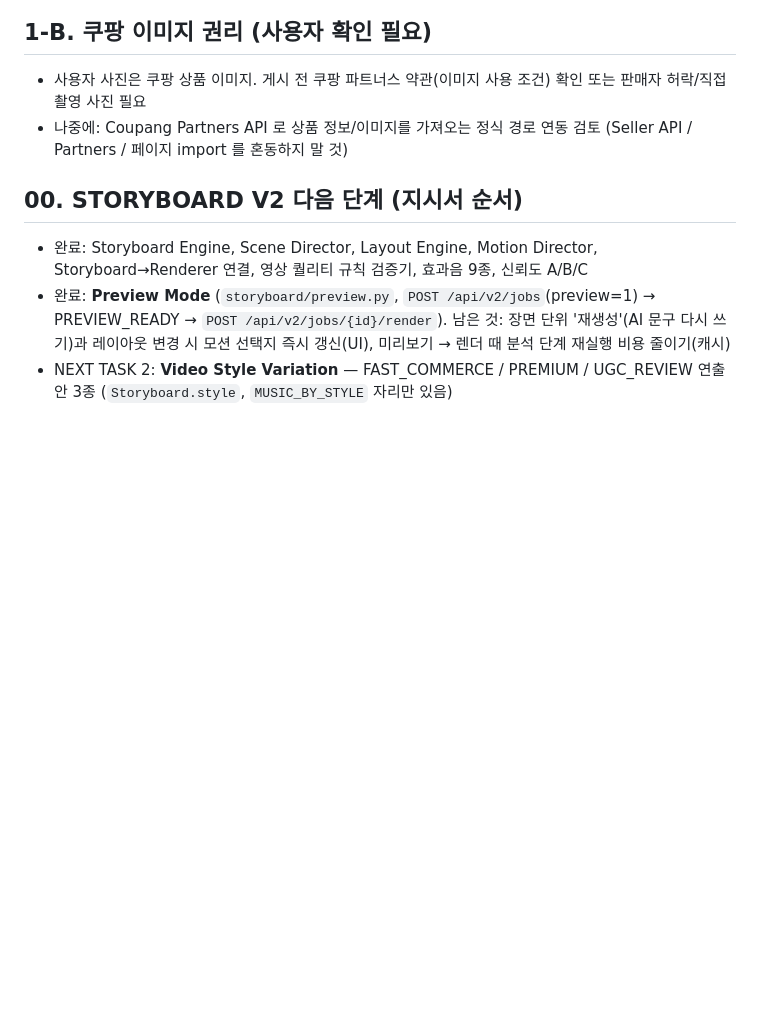
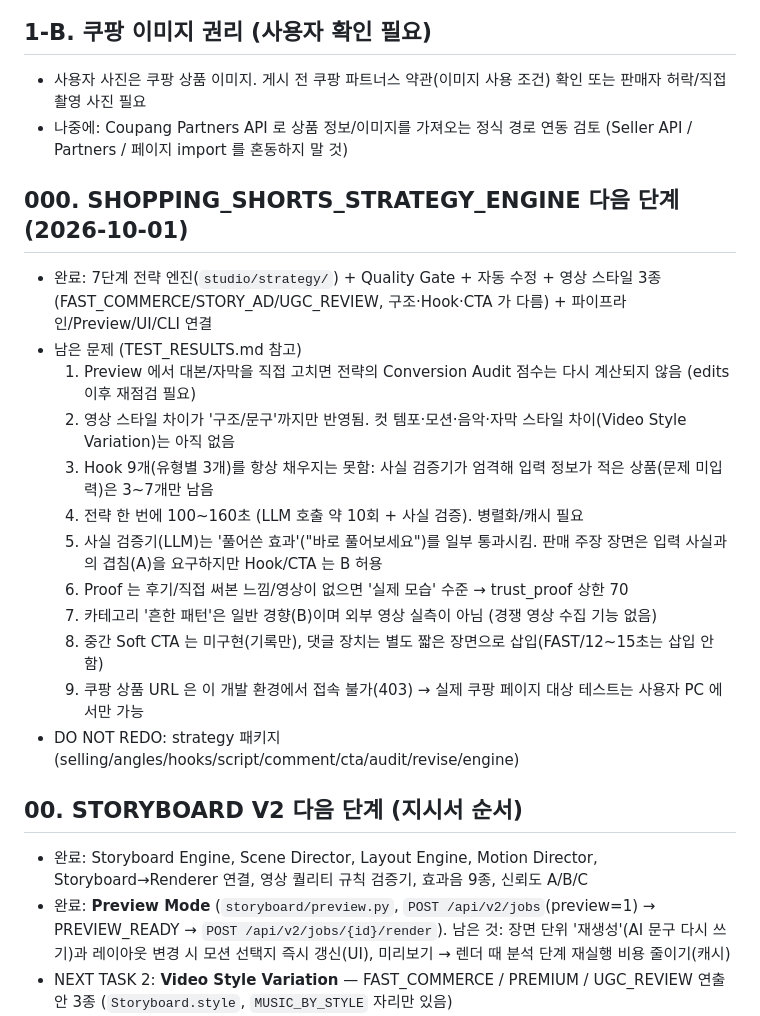
Before and after one commit to dkrkwnsdyd-lang/-, a Markdown page: NEXT_TASKS.md, the part around the change. Rendered like a GitHub page; blank space fills up the shorter version.

Commit message:
Update NEXT_TASKS and CHANGELOG for strategy engine
Co-Authored-By: Claude Sonnet 5.5 <noreply@anthropic.com>
Claude-Session: https://claude.ai/code/session_01D2vnquM85d6AKCnwdMjDv3

```diff
--- a/NEXT_TASKS.md
+++ b/NEXT_TASKS.md
@@ -12,6 +12,20 @@
 ## 1-B. 쿠팡 이미지 권리 (사용자 확인 필요)
 - 사용자 사진은 쿠팡 상품 이미지. 게시 전 쿠팡 파트너스 약관(이미지 사용 조건) 확인 또는 판매자 허락/직접 촬영 사진 필요
 - 나중에: Coupang Partners API 로 상품 정보/이미지를 가져오는 정식 경로 연동 검토 (Seller API / Partners / 페이지 import 를 혼동하지 말 것)
+
+## 000. SHOPPING_SHORTS_STRATEGY_ENGINE 다음 단계 (2026-10-01)
+- 완료: 7단계 전략 엔진(`studio/strategy/`) + Quality Gate + 자동 수정 + 영상 스타일 3종(FAST_COMMERCE/STORY_AD/UGC_REVIEW, 구조·Hook·CTA 가 다름) + 파이프라인/Preview/UI/CLI 연결
+- 남은 문제 (TEST_RESULTS.md 참고)
+  1. Preview 에서 대본/자막을 직접 고치면 전략의 Conversion Audit 점수는 다시 계산되지 않음 (edits 이후 재점검 필요)
+  2. 영상 스타일 차이가 '구조/문구'까지만 반영됨. 컷 템포·모션·음악·자막 스타일 차이(Video Style Variation)는 아직 없음
+  3. Hook 9개(유형별 3개)를 항상 채우지는 못함: 사실 검증기가 엄격해 입력 정보가 적은 상품(문제 미입력)은 3~7개만 남음
+  4. 전략 한 번에 100~160초 (LLM 호출 약 10회 + 사실 검증). 병렬화/캐시 필요
+  5. 사실 검증기(LLM)는 '풀어쓴 효과'("바로 풀어보세요")를 일부 통과시킴. 판매 주장 장면은 입력 사실과의 겹침(A)을 요구하지만 Hook/CTA 는 B 허용
+  6. Proof 는 후기/직접 써본 느낌/영상이 없으면 '실제 모습' 수준 → trust_proof 상한 70
+  7. 카테고리 '흔한 패턴'은 일반 경향(B)이며 외부 영상 실측이 아님 (경쟁 영상 수집 기능 없음)
+  8. 중간 Soft CTA 는 미구현(기록만), 댓글 장치는 별도 짧은 장면으로 삽입(FAST/12~15초는 삽입 안 함)
+  9. 쿠팡 상품 URL 은 이 개발 환경에서 접속 불가(403) → 실제 쿠팡 페이지 대상 테스트는 사용자 PC 에서만 가능
+- DO NOT REDO: strategy 패키지(selling/angles/hooks/script/comment/cta/audit/revise/engine)
 
 ## 00. STORYBOARD V2 다음 단계 (지시서 순서)
 - 완료: Storyboard Engine, Scene Director, Layout Engine, Motion Director, Storyboard→Renderer 연결, 영상 퀄리티 규칙 검증기, 효과음 9종, 신뢰도 A/B/C
```
Also changed, not shown: CHANGELOG_V2.md (+10 -0 lines).
